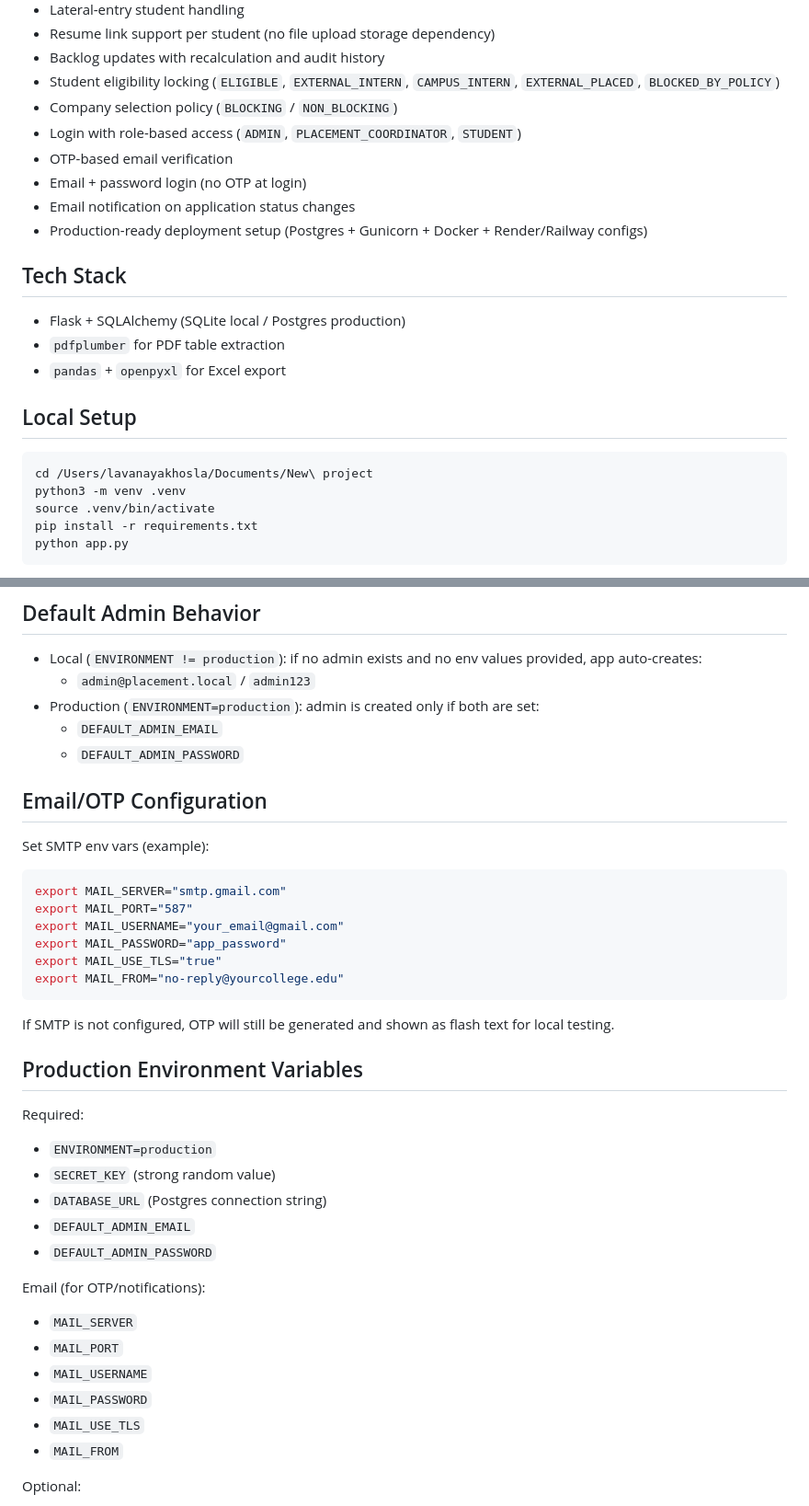
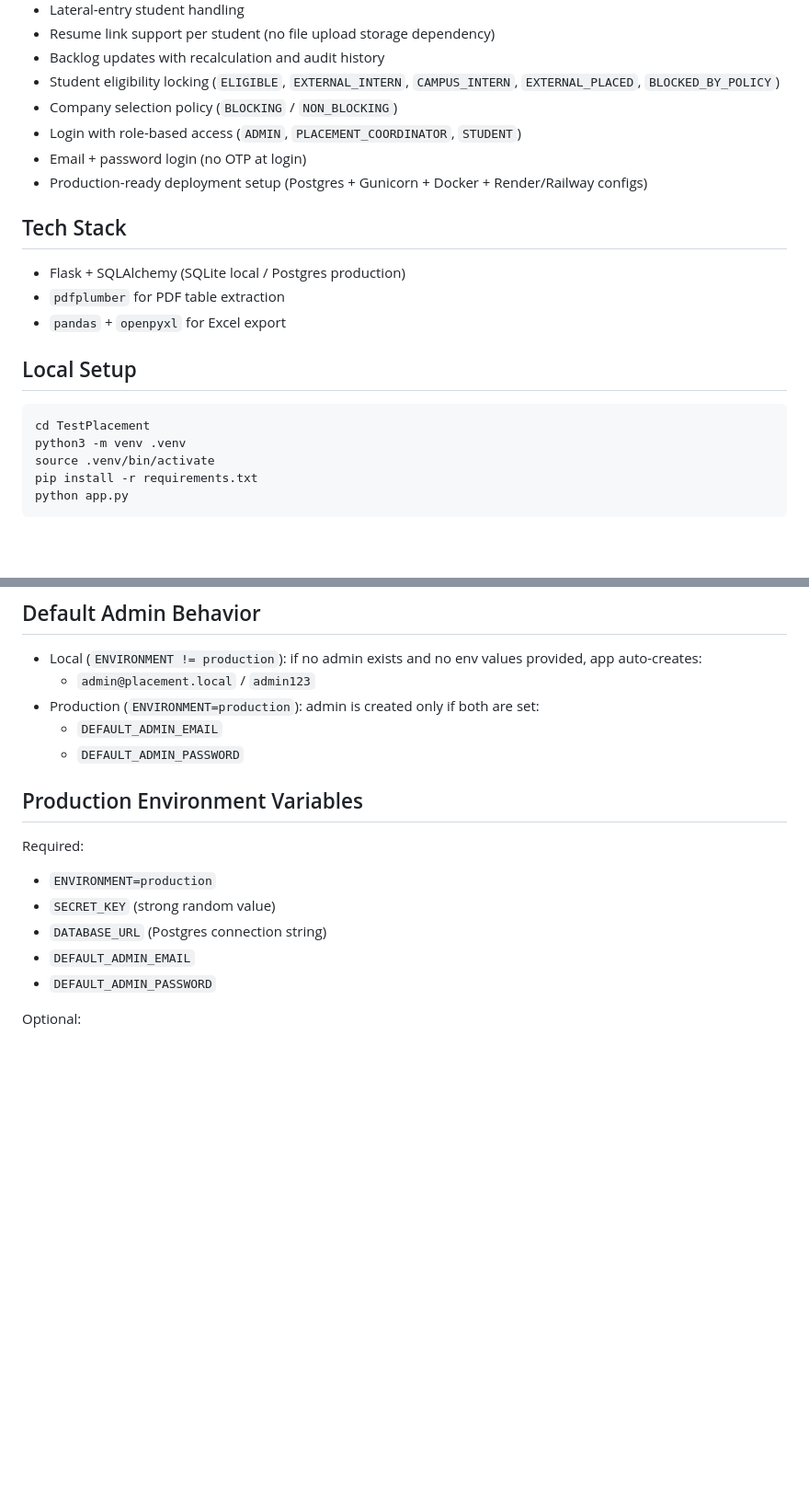
Before and after one commit to lavanayakhosla/TestPlacement, a Markdown page: README.md, 2 parts joined by grey strips. Shown at 92% size. Rendered like a GitHub page; blank space fills up the shorter version.

````diff
--- a/README.md
+++ b/README.md
@@ -10,9 +10,7 @@ Placement portal for on-campus drives with:
 - Student eligibility locking (`ELIGIBLE`, `EXTERNAL_INTERN`, `CAMPUS_INTERN`, `EXTERNAL_PLACED`, `BLOCKED_BY_POLICY`)
 - Company selection policy (`BLOCKING` / `NON_BLOCKING`)
 - Login with role-based access (`ADMIN`, `PLACEMENT_COORDINATOR`, `STUDENT`)
-- OTP-based email verification
 - Email + password login (no OTP at login)
-- Email notification on application status changes
 - Production-ready deployment setup (Postgres + Gunicorn + Docker + Render/Railway configs)
 
 ## Tech Stack
@@ -22,7 +20,7 @@ Placement portal for on-campus drives with:
 
 ## Local Setup
 ```bash
-cd /Users/lavanayakhosla/Documents/New\ project
+cd TestPlacement
 python3 -m venv .venv
 source .venv/bin/activate
 pip install -r requirements.txt
@@ -38,18 +36,7 @@ App runs at `http://127.0.0.1:5000`.
   - `DEFAULT_ADMIN_EMAIL`
   - `DEFAULT_ADMIN_PASSWORD`
 
-## Email/OTP Configuration
-Set SMTP env vars (example):
-```bash
-export MAIL_SERVER="smtp.gmail.com"
-export MAIL_PORT="587"
-export MAIL_USERNAME="your_email@gmail.com"
-export MAIL_PASSWORD="app_password"
-export MAIL_USE_TLS="true"
-export MAIL_FROM="no-reply@yourcollege.edu"
-```
 
-If SMTP is not configured, OTP will still be generated and shown as flash text for local testing.
 
 ## Production Environment Variables
 Required:
@@ -59,13 +46,6 @@ Required:
 - `DEFAULT_ADMIN_EMAIL`
 - `DEFAULT_ADMIN_PASSWORD`
 
-Email (for OTP/notifications):
-- `MAIL_SERVER`
-- `MAIL_PORT`
-- `MAIL_USERNAME`
-- `MAIL_PASSWORD`
-- `MAIL_USE_TLS`
-- `MAIL_FROM`
 
 Optional:
 - `UPLOAD_DIR` (default `./uploads`)
````
Also changed, not shown: other parts of README.md (+0 -42 lines).
